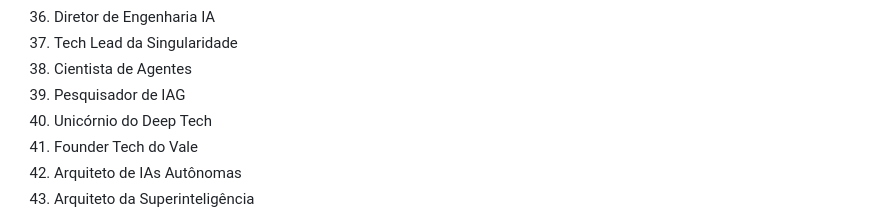
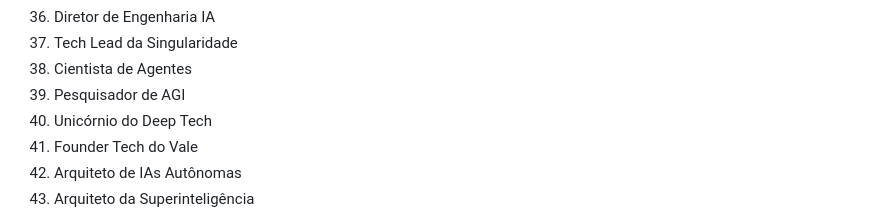
Before and after one commit to juliano-ceconi/doroapp, a Markdown page: levels.md, the part around the change. Rendered like a GitHub page.

Commit message:
Atualiza título do nível 40 para Pesquisador de AGI

```diff
--- a/levels.md
+++ b/levels.md
@@ -73,7 +73,7 @@ Os níveis atuais no sistema são:
 36. Diretor de Engenharia IA
 37. Tech Lead da Singularidade
 38. Cientista de Agentes
-39. Pesquisador de IAG
+39. Pesquisador de AGI
 40. Unicórnio do Deep Tech
 41. Founder Tech do Vale
 42. Arquiteto de IAs Autônomas
```
